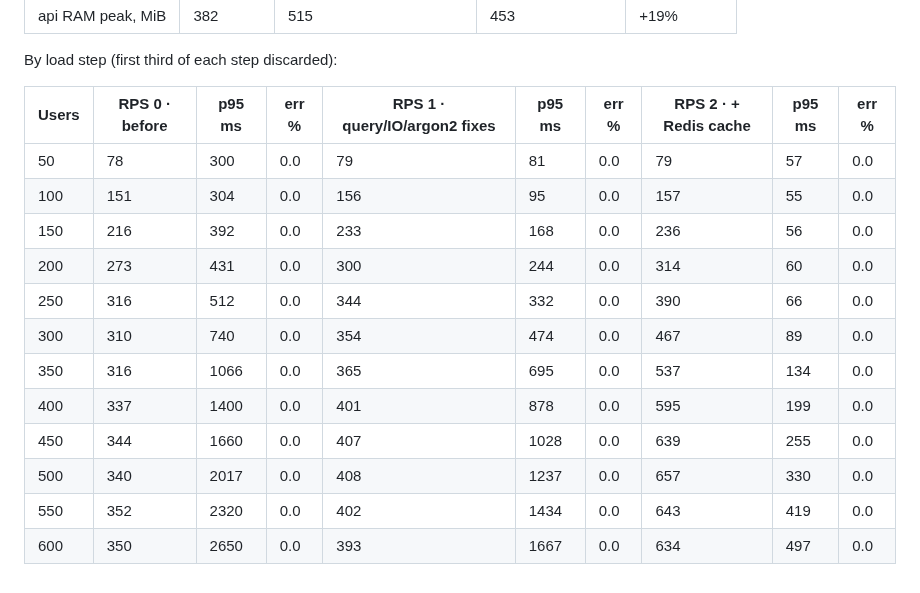
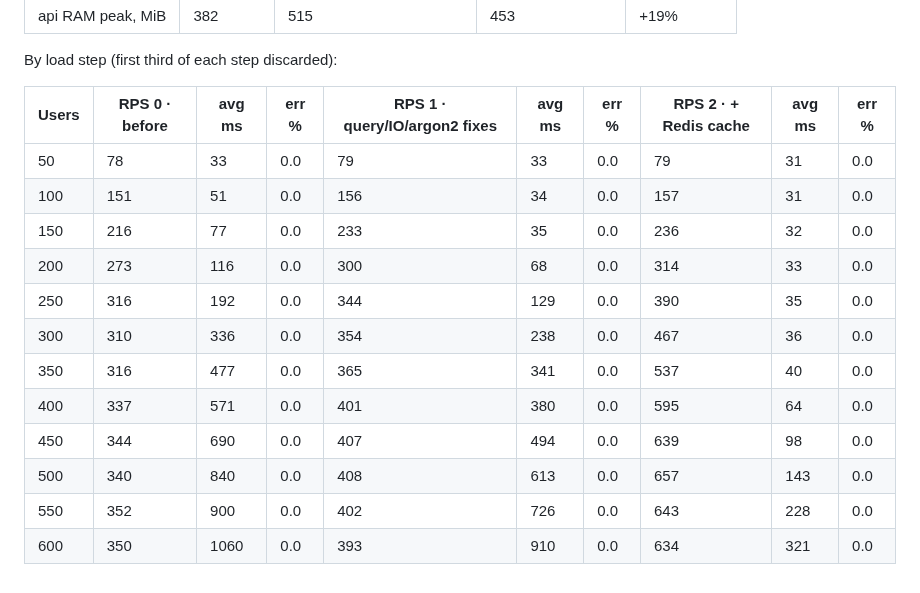
Before and after one commit to Bananbka/mycelium-consciousness, a Markdown page: docs/optimization/summary.md, the part around the change. Drawn GitHub-style.

```diff
--- a/docs/optimization/summary.md
+++ b/docs/optimization/summary.md
@@ -39,17 +39,17 @@ Per endpoint, average / p95 ms:
 
 By load step (first third of each step discarded):
 
-| Users | RPS 0 · before | p95 ms | err % | RPS 1 · query/IO/argon2 fixes | p95 ms | err % | RPS 2 · + Redis cache | p95 ms | err % |
+| Users | RPS 0 · before | avg ms | err % | RPS 1 · query/IO/argon2 fixes | avg ms | err % | RPS 2 · + Redis cache | avg ms | err % |
 | --- | --- | --- | --- | --- | --- | --- | --- | --- | --- |
-| 50 | 78 | 300 | 0.0 | 79 | 81 | 0.0 | 79 | 57 | 0.0 |
-| 100 | 151 | 304 | 0.0 | 156 | 95 | 0.0 | 157 | 55 | 0.0 |
-| 150 | 216 | 392 | 0.0 | 233 | 168 | 0.0 | 236 | 56 | 0.0 |
-| 200 | 273 | 431 | 0.0 | 300 | 244 | 0.0 | 314 | 60 | 0.0 |
-| 250 | 316 | 512 | 0.0 | 344 | 332 | 0.0 | 390 | 66 | 0.0 |
-| 300 | 310 | 740 | 0.0 | 354 | 474 | 0.0 | 467 | 89 | 0.0 |
-| 350 | 316 | 1066 | 0.0 | 365 | 695 | 0.0 | 537 | 134 | 0.0 |
-| 400 | 337 | 1400 | 0.0 | 401 | 878 | 0.0 | 595 | 199 | 0.0 |
-| 450 | 344 | 1660 | 0.0 | 407 | 1028 | 0.0 | 639 | 255 | 0.0 |
-| 500 | 340 | 2017 | 0.0 | 408 | 1237 | 0.0 | 657 | 330 | 0.0 |
-| 550 | 352 | 2320 | 0.0 | 402 | 1434 | 0.0 | 643 | 419 | 0.0 |
-| 600 | 350 | 2650 | 0.0 | 393 | 1667 | 0.0 | 634 | 497 | 0.0 |
+| 50 | 78 | 33 | 0.0 | 79 | 33 | 0.0 | 79 | 31 | 0.0 |
+| 100 | 151 | 51 | 0.0 | 156 | 34 | 0.0 | 157 | 31 | 0.0 |
+| 150 | 216 | 77 | 0.0 | 233 | 35 | 0.0 | 236 | 32 | 0.0 |
+| 200 | 273 | 116 | 0.0 | 300 | 68 | 0.0 | 314 | 33 | 0.0 |
+| 250 | 316 | 192 | 0.0 | 344 | 129 | 0.0 | 390 | 35 | 0.0 |
+| 300 | 310 | 336 | 0.0 | 354 | 238 | 0.0 | 467 | 36 | 0.0 |
+| 350 | 316 | 477 | 0.0 | 365 | 341 | 0.0 | 537 | 40 | 0.0 |
+| 400 | 337 | 571 | 0.0 | 401 | 380 | 0.0 | 595 | 64 | 0.0 |
+| 450 | 344 | 690 | 0.0 | 407 | 494 | 0.0 | 639 | 98 | 0.0 |
+| 500 | 340 | 840 | 0.0 | 408 | 613 | 0.0 | 657 | 143 | 0.0 |
+| 550 | 352 | 900 | 0.0 | 402 | 726 | 0.0 | 643 | 228 | 0.0 |
+| 600 | 350 | 1060 | 0.0 | 393 | 910 | 0.0 | 634 | 321 | 0.0 |
```
Also changed, not shown: docs/optimization-report.md (+17 -9 lines), docs/optimization/step_latency_avg.png (added), docs/optimization/step_latency_p50.png (deleted), docs/optimization/step_latency_p95.png (deleted), 1 other file.
